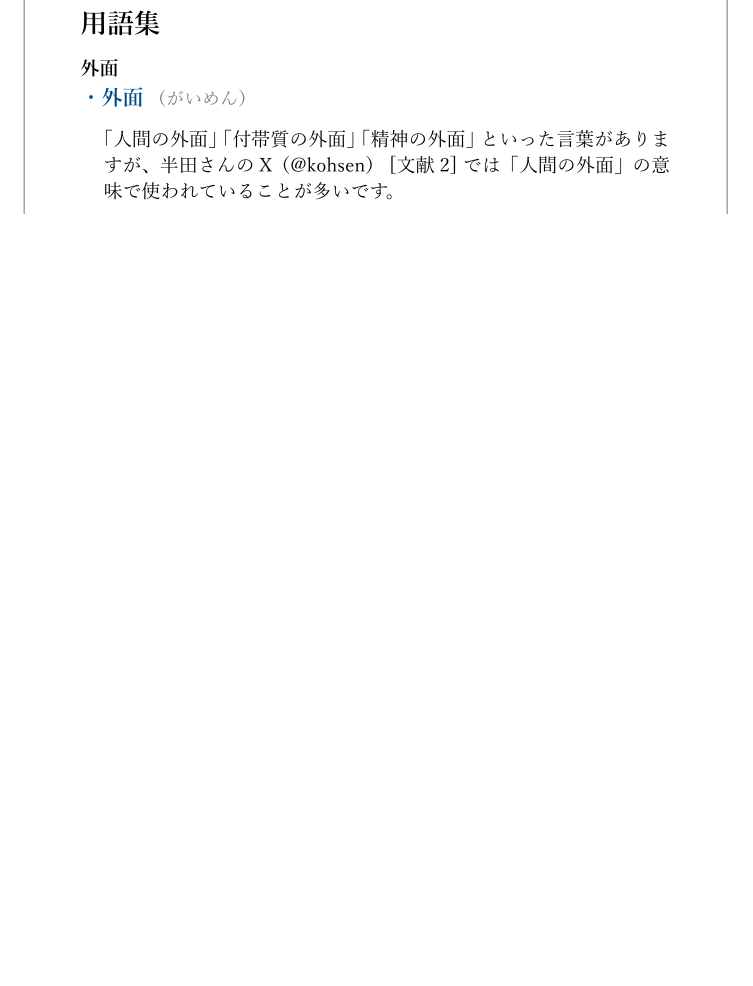
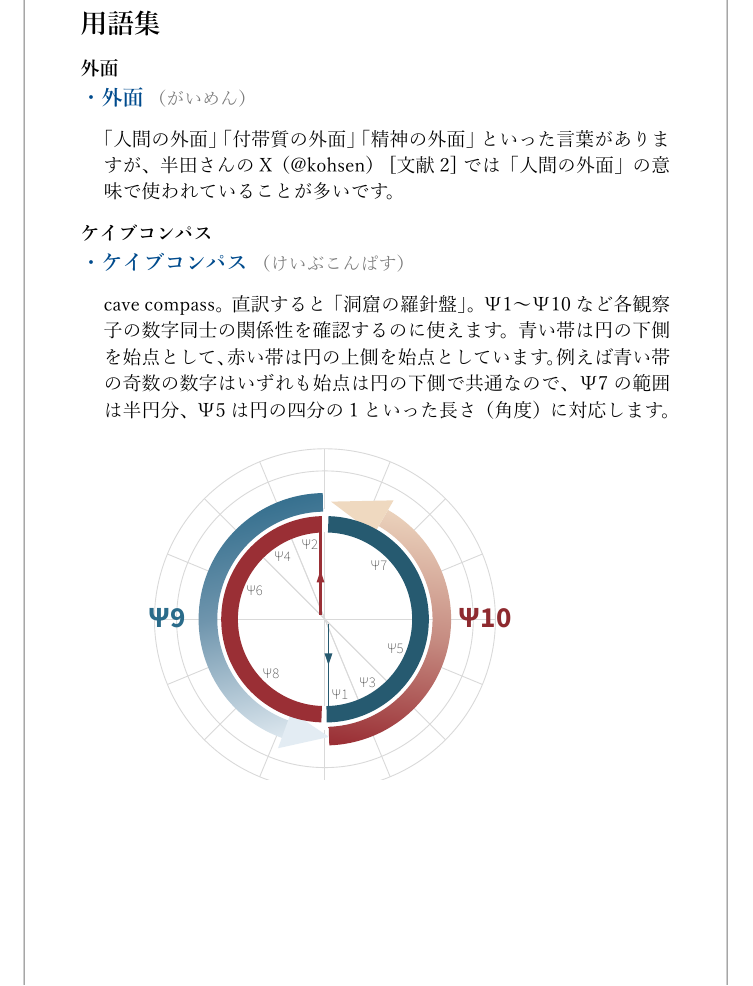
Before and after one commit to larkynote/noosology, a Typst document (typ/noosology.typ): part of page 3 of 7, cut so that both start at the same text, the shorter picture padded with empty space. The pictures show the PDF file pdf/noosology.pdf that the author committed with the source.

Commit message:
ケイブコンパスを追加

```diff
--- a/typ/noosology.typ
+++ b/typ/noosology.typ
@@ -143,6 +143,16 @@
   desc: [「人間の外面」「付帯質の外面」「精神の外面」といった言葉がありますが、半田さんのX（#link("https://x.com/kohsen")[\@kohsen]） [@handa-x] では「人間の外面」の意味で使われていることが多いです。]
 )
 
+// けいぶこんぱす
+=== ケイブコンパス
+#term-item(
+  term: "ケイブコンパス",
+  kana: "けいぶこんぱす",
+  desc: [cave compass。直訳すると「洞窟の羅針盤」。Ψ1～Ψ10など各観察子の数字同士の関係性を確認するのに使えます。青い帯は円の下側を始点として、赤い帯は円の上側を始点としています。例えば青い帯の奇数の数字はいずれも始点は円の下側で共通なので、Ψ7の範囲は半円分、Ψ5は円の四分の1といった長さ（角度）に対応します。 \
+  #image("svg/cave_compass.svg", width: 80%)
+  ]
+)
+
 // とくさのかんだから
 === 十種神宝
 #term-item(
```
Also changed, not shown: pdf/noosology.pdf, typ/svg/cave_compass.svg (added).
